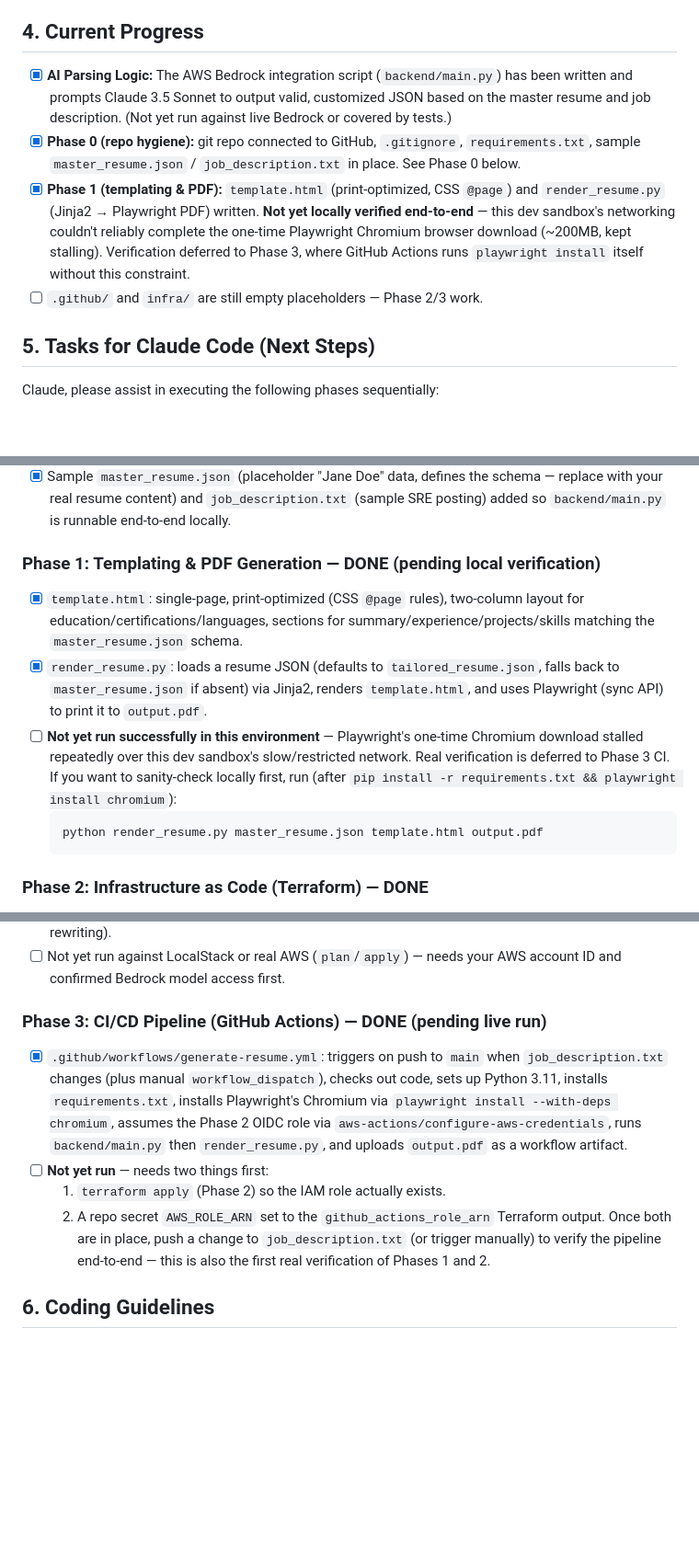
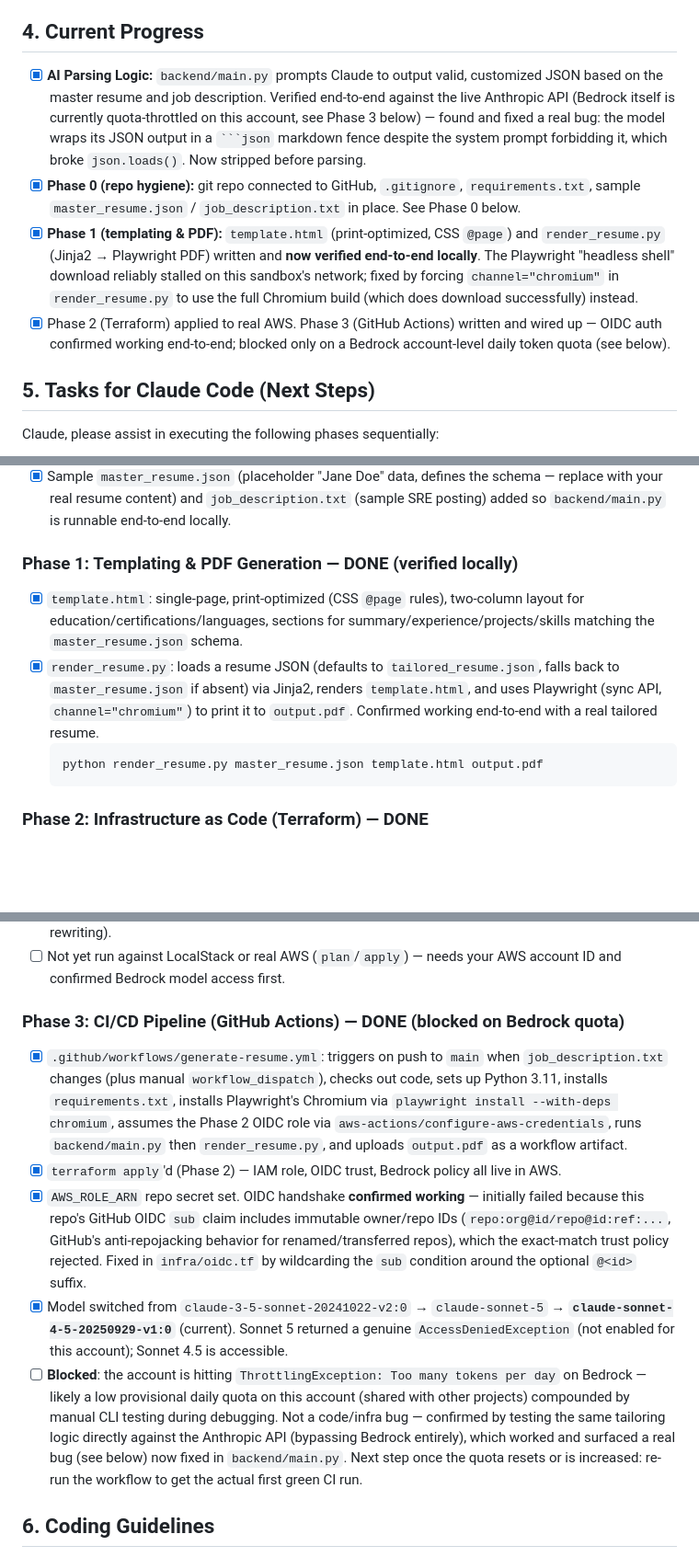
Before and after one commit to TomKoren1/resume_builder, a Markdown page: project_description.md, 3 parts joined by grey strips. Shown at 92% size. Rendered like a GitHub page; blank space fills up the shorter version.

Commit message:
Update project status: Phase 1/2/3 verified, Bedrock quota is the last blocker

````diff
--- a/project_description.md
+++ b/project_description.md
@@ -25,10 +25,10 @@ Given a master resume (in JSON format) and a specific job description, the syste
 6.  **Pipeline Orchestration:** This entire workflow runs inside a Dockerized GitHub Actions runner, leveraging an IAM role via OIDC to authenticate with AWS Bedrock without long-lived credentials.
 
 ## 4. Current Progress
-*   [x] **AI Parsing Logic:** The AWS Bedrock integration script (`backend/main.py`) has been written and prompts Claude 3.5 Sonnet to output valid, customized JSON based on the master resume and job description. (Not yet run against live Bedrock or covered by tests.)
+*   [x] **AI Parsing Logic:** `backend/main.py` prompts Claude to output valid, customized JSON based on the master resume and job description. Verified end-to-end against the live Anthropic API (Bedrock itself is currently quota-throttled on this account, see Phase 3 below) — found and fixed a real bug: the model wraps its JSON output in a ` ```json ` markdown fence despite the system prompt forbidding it, which broke `json.loads()`. Now stripped before parsing.
 *   [x] **Phase 0 (repo hygiene):** git repo connected to GitHub, `.gitignore`, `requirements.txt`, sample `master_resume.json` / `job_description.txt` in place. See Phase 0 below.
-*   [x] **Phase 1 (templating & PDF):** `template.html` (print-optimized, CSS `@page`) and `render_resume.py` (Jinja2 → Playwright PDF) written. **Not yet locally verified end-to-end** — this dev sandbox's networking couldn't reliably complete the one-time Playwright Chromium browser download (~200MB, kept stalling). Verification deferred to Phase 3, where GitHub Actions runs `playwright install` itself without this constraint.
-*   [ ] `.github/` and `infra/` are still empty placeholders — Phase 2/3 work.
+*   [x] **Phase 1 (templating & PDF):** `template.html` (print-optimized, CSS `@page`) and `render_resume.py` (Jinja2 → Playwright PDF) written and **now verified end-to-end locally**. The Playwright "headless shell" download reliably stalled on this sandbox's network; fixed by forcing `channel="chromium"` in `render_resume.py` to use the full Chromium build (which does download successfully) instead.
+*   [x] Phase 2 (Terraform) applied to real AWS. Phase 3 (GitHub Actions) written and wired up — OIDC auth confirmed working end-to-end; blocked only on a Bedrock account-level daily token quota (see below).
 
 ## 5. Tasks for Claude Code (Next Steps)
 Claude, please assist in executing the following phases sequentially:
@@ -39,10 +39,9 @@ Claude, please assist in executing the following phases sequentially:
 *   [x] `requirements.txt` added (`boto3`, `jinja2`, `playwright`).
 *   [x] Sample `master_resume.json` (placeholder "Jane Doe" data, defines the schema — replace with your real resume content) and `job_description.txt` (sample SRE posting) added so `backend/main.py` is runnable end-to-end locally.
 
-### Phase 1: Templating & PDF Generation — DONE (pending local verification)
+### Phase 1: Templating & PDF Generation — DONE (verified locally)
 *   [x] `template.html`: single-page, print-optimized (CSS `@page` rules), two-column layout for education/certifications/languages, sections for summary/experience/projects/skills matching the `master_resume.json` schema.
-*   [x] `render_resume.py`: loads a resume JSON (defaults to `tailored_resume.json`, falls back to `master_resume.json` if absent) via Jinja2, renders `template.html`, and uses Playwright (sync API) to print it to `output.pdf`.
-*   [ ] **Not yet run successfully in this environment** — Playwright's one-time Chromium download stalled repeatedly over this dev sandbox's slow/restricted network. Real verification is deferred to Phase 3 CI. If you want to sanity-check locally first, run (after `pip install -r requirements.txt && playwright install chromium`):
+*   [x] `render_resume.py`: loads a resume JSON (defaults to `tailored_resume.json`, falls back to `master_resume.json` if absent) via Jinja2, renders `template.html`, and uses Playwright (sync API, `channel="chromium"`) to print it to `output.pdf`. Confirmed working end-to-end with a real tailored resume.
     ```
     python render_resume.py master_resume.json template.html output.pdf
     ```
@@ -55,12 +54,12 @@ Claude, please assist in executing the following phases sequentially:
 *   [x] `terraform init`/`validate` pass locally (root module, no LocalStack-specific code needed — run via `tflocal` instead of `terraform` to redirect to LocalStack, per `tflocal`'s own transparent endpoint-rewriting).
 *   [ ] Not yet run against LocalStack or real AWS (`plan`/`apply`) — needs your AWS account ID and confirmed Bedrock model access first.
 
-### Phase 3: CI/CD Pipeline (GitHub Actions) — DONE (pending live run)
+### Phase 3: CI/CD Pipeline (GitHub Actions) — DONE (blocked on Bedrock quota)
 *   [x] `.github/workflows/generate-resume.yml`: triggers on push to `main` when `job_description.txt` changes (plus manual `workflow_dispatch`), checks out code, sets up Python 3.11, installs `requirements.txt`, installs Playwright's Chromium via `playwright install --with-deps chromium`, assumes the Phase 2 OIDC role via `aws-actions/configure-aws-credentials`, runs `backend/main.py` then `render_resume.py`, and uploads `output.pdf` as a workflow artifact.
-*   [ ] **Not yet run** — needs two things first:
-    1.  `terraform apply` (Phase 2) so the IAM role actually exists.
-    2.  A repo secret `AWS_ROLE_ARN` set to the `github_actions_role_arn` Terraform output.
-    Once both are in place, push a change to `job_description.txt` (or trigger manually) to verify the pipeline end-to-end — this is also the first real verification of Phases 1 and 2.
+*   [x] `terraform apply`'d (Phase 2) — IAM role, OIDC trust, Bedrock policy all live in AWS.
+*   [x] `AWS_ROLE_ARN` repo secret set. OIDC handshake **confirmed working** — initially failed because this repo's GitHub OIDC `sub` claim includes immutable owner/repo IDs (`repo:org@id/repo@id:ref:...`, GitHub's anti-repojacking behavior for renamed/transferred repos), which the exact-match trust policy rejected. Fixed in `infra/oidc.tf` by wildcarding the `sub` condition around the optional `@<id>` suffix.
+*   [x] Model switched from `claude-3-5-sonnet-20241022-v2:0` → `claude-sonnet-5` → **`claude-sonnet-4-5-20250929-v1:0`** (current). Sonnet 5 returned a genuine `AccessDeniedException` (not enabled for this account); Sonnet 4.5 is accessible.
+*   [ ] **Blocked**: the account is hitting `ThrottlingException: Too many tokens per day` on Bedrock — likely a low provisional daily quota on this account (shared with other projects) compounded by manual CLI testing during debugging. Not a code/infra bug — confirmed by testing the same tailoring logic directly against the Anthropic API (bypassing Bedrock entirely), which worked and surfaced a real bug (see below) now fixed in `backend/main.py`. Next step once the quota resets or is increased: re-run the workflow to get the actual first green CI run.
 
 ## 6. Coding Guidelines
 *   Keep Python scripts modular and well-documented.
````
